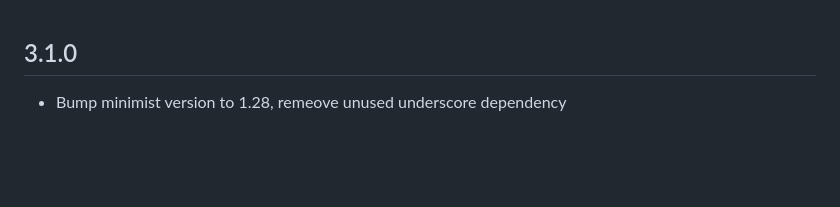
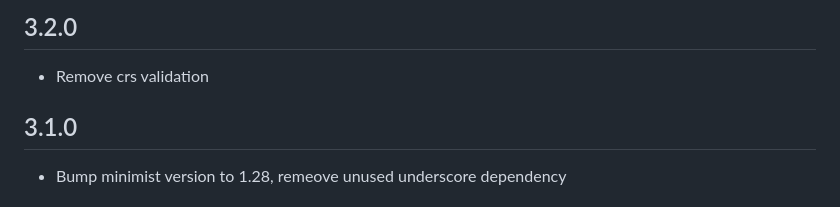
Before and after one commit to mapbox/geojsonhint, a Markdown page: CHANGELOG.md, the part around the change. GitHub-like rendering; blank space fills up the shorter version.

Commit message:
prepare v3.2.0

```diff
--- a/CHANGELOG.md
+++ b/CHANGELOG.md
@@ -1,3 +1,7 @@
+## 3.2.0
+
+* Remove crs validation
+
 ## 3.1.0
 
 * Bump minimist version to 1.28, remeove unused underscore dependency
```
